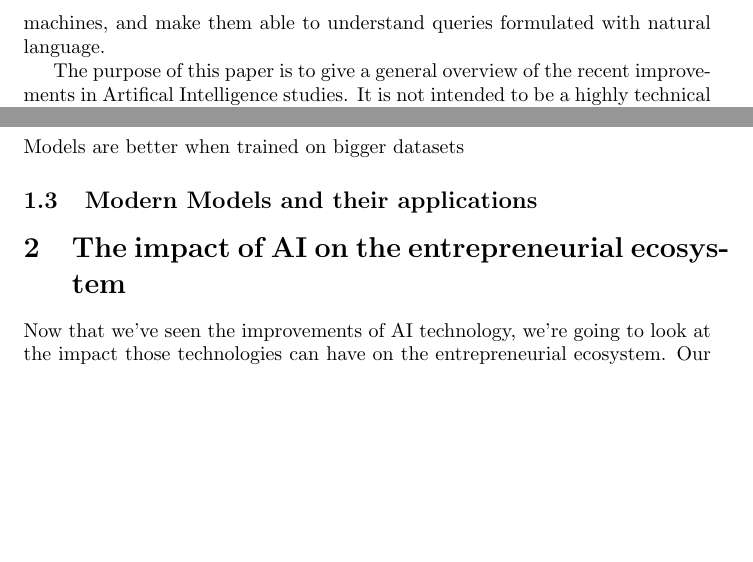
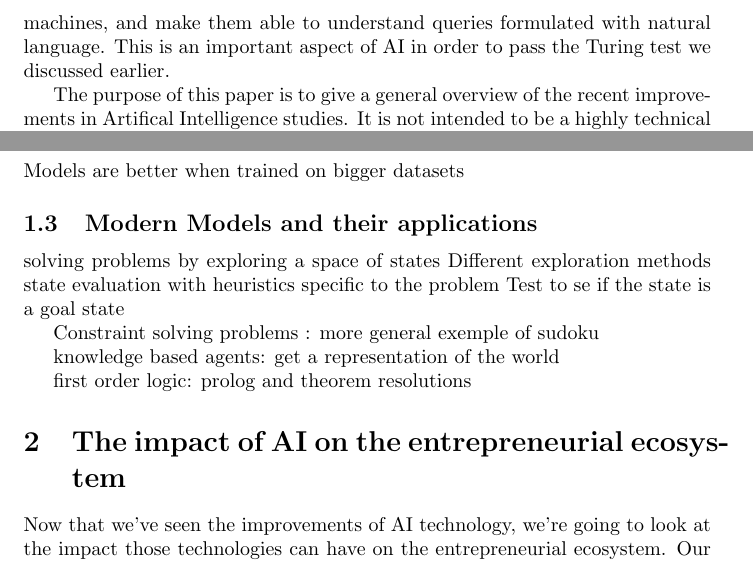
Before and after one commit to HHK1/AI, a LaTeX document (simple.tex): two parts of pages 6 and 7 of 15, joined at a grey line, cut so that both start at the same text, the shorter picture padded with empty space. Compiled offline with pdfLaTeX.

Commit message:
add notes on technical parts

```diff
--- a/simple.tex
+++ b/simple.tex
@@ -139,10 +139,10 @@ ANIs already excel in specific areas. This means there are opportunities to
 disrupt existing industries. One field of AI we deemed particularly interesting
 is the Natural Language Processing. The aim of NLP is to teach human language to
 machines, and make them able to understand queries formulated with natural
-language.
+language. This is an important aspect of AI in order to pass the Turing test we
+discussed earlier.
 
-%Introduce NLP
-
+\\
 
 The purpose of this paper is to give a general overview of the recent
 improvements in Artifical Intelligence studies. It is not intended to be a
@@ -193,6 +195,19 @@ expressed by some members of the scientific community.
 Models are better when trained on bigger datasets
 
 \subsection{Modern Models and their applications}
+
+solving problems by exploring a space of states
+Different exploration methods
+state evaluation with heuristics specific to the problem
+Test to se if the state is a goal state
+
+Constraint solving problems : more general
+exemple of sudoku
+
+
+knowledge based agents: get a representation of the world
+
+first order logic: prolog and theorem resolutions
 
 
 %%%%%%%%%%%%%%%%%%%%%%%%%%%%%%%%%%%%%%%%%%%%%%%%%%%%%%%%%%%%%%%%%%%%%%%%%%%%%%%%
```
Also changed, not shown: simple.tex (2 more changed lines).
